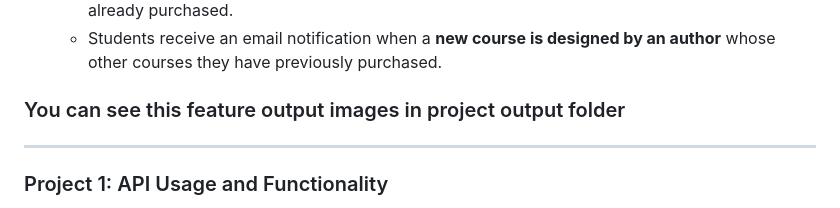
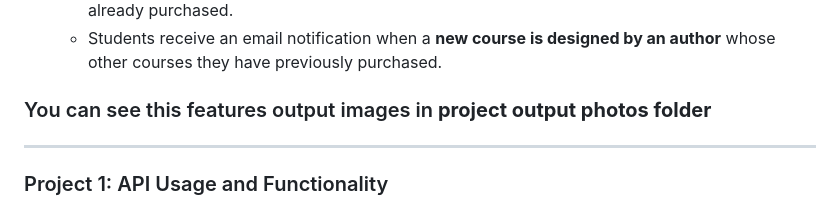
Before and after one commit to vinayakula06/Project-1-PACEWISDOM, a Markdown page: README.md, the part around the change. Rendered like a GitHub page.

```diff
--- a/README.md
+++ b/README.md
@@ -39,7 +39,7 @@ EduStream offers a rich set of functionalities tailored for both teachers and st
   * **Email Notifications:**
       * Students receive an email notification when **new content (topic)** is added to a course they have already purchased.
       * Students receive an email notification when a **new course is designed by an author** whose other courses they have previously purchased.
-### You can see this feature output images in project output folder
+### You can see this features output images in **project output photos folder**
 -----
 
 ### Project 1: API Usage and Functionality
```
